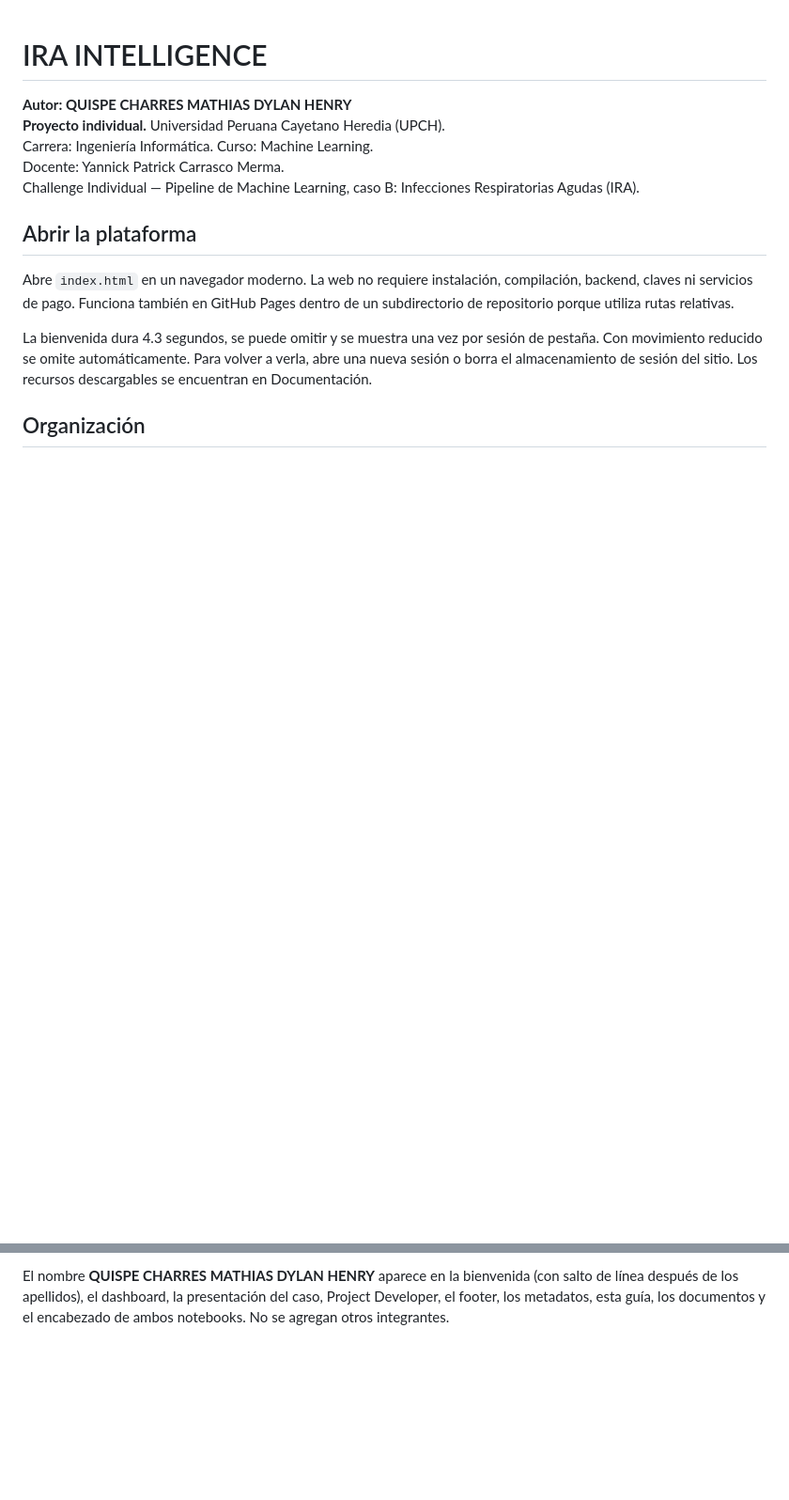
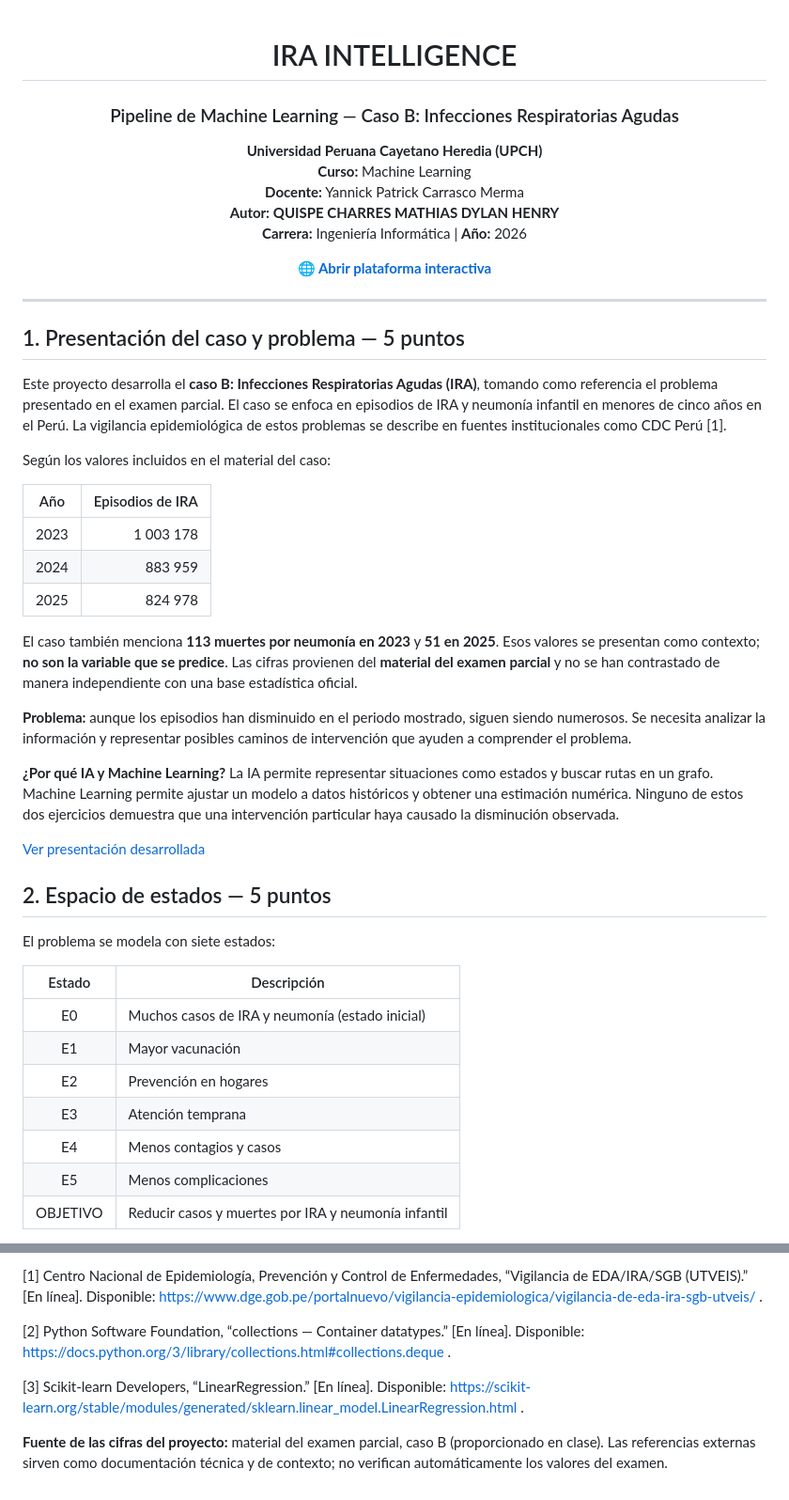
Before and after one commit to Dylan200-7/Challenge_IRA_INTELLIGENCE, a Markdown page: README.md, 2 parts joined by grey strips. Shown at 94% size. Drawn GitHub-style; blank space fills up the shorter version.

```diff
--- a/README.md
+++ b/README.md
@@ -1,15 +3,50 @@
 # IRA INTELLIGENCE
 
-**Autor: QUISPE CHARRES MATHIAS DYLAN HENRY**
-**Proyecto individual.** Universidad Peruana Cayetano Heredia (UPCH).
-Carrera: Ingeniería Informática. Curso: Machine Learning.
-Docente: Yannick Patrick Carrasco Merma.
-Challenge Individual — Pipeline de Machine Learning, caso B: Infecciones Respiratorias Agudas (IRA).
+### Pipeline de Machine Learning — Caso B: Infecciones Respiratorias Agudas
 
-## Abrir la plataforma
+**Universidad Peruana Cayetano Heredia (UPCH)**
+**Curso:** Machine Learning
+**Docente:** Yannick Patrick Carrasco Merma
+**Autor:** **QUISPE CHARRES MATHIAS DYLAN HENRY**
+**Carrera:** Ingeniería Informática | **Año:** 2026
 
-Abre `index.html` en un navegador moderno. La web no requiere instalación, compilación, backend, claves ni servicios de pago. Funciona también en GitHub Pages dentro de un subdirectorio de repositorio porque utiliza rutas relativas.
+**[🌐 Abrir plataforma interactiva](https://dylan200-7.github.io/IRA-INTELLIGENCE/)**
 
-La bienvenida dura 4.3 segundos, se puede omitir y se muestra una vez por sesión de pestaña. Con movimiento reducido se omite automáticamente. Para volver a verla, abre una nueva sesión o borra el almacenamiento de sesión del sitio. Los recursos descargables se encuentran en Documentación.
+</div>
 
-## Organización
+---
+
+## 1. Presentación del caso y problema — 5 puntos
+
+Este proyecto desarrolla el **caso B: Infecciones Respiratorias Agudas (IRA)**, tomando como referencia el problema presentado en el examen parcial. El caso se enfoca en episodios de IRA y neumonía infantil en menores de cinco años en el Perú. La vigilancia epidemiológica de estos problemas se describe en fuentes institucionales como CDC Perú [1].
+
+Según los valores incluidos en el material del caso:
+
+| Año | Episodios de IRA |
+|:---:|---:|
+| 2023 | 1 003 178 |
+| 2024 | 883 959 |
+| 2025 | 824 978 |
+
+El caso también menciona **113 muertes por neumonía en 2023** y **51 en 2025**. Esos valores se presentan como contexto; **no son la variable que se predice**. Las cifras provienen del **material del examen parcial** y no se han contrastado de manera independiente con una base estadística oficial.
+
+**Problema:** aunque los episodios han disminuido en el periodo mostrado, siguen siendo numerosos. Se necesita analizar la información y representar posibles caminos de intervención que ayuden a comprender el problema.
+
+**¿Por qué IA y Machine Learning?** La IA permite representar situaciones como estados y buscar rutas en un grafo. Machine Learning permite ajustar un modelo a datos históricos y obtener una estimación numérica. Ninguno de estos dos ejercicios demuestra que una intervención particular haya causado la disminución observada.
+
+[Ver presentación desarrollada](docs/presentacion-caso.md)
+
+## 2. Espacio de estados — 5 puntos
+
+El problema se modela con siete estados:
+
+| Estado | Descripción |
+|:---:|---|
+| E0 | Muchos casos de IRA y neumonía (estado inicial) |
+| E1 | Mayor vacunación |
+| E2 | Prevención en hogares |
+| E3 | Atención temprana |
+| E4 | Menos contagios y casos |
+| E5 | Menos complicaciones |
+| OBJETIVO | Reducir casos y muertes por IRA y neumonía infantil |
+
@@ -75,2 +139,8 @@ Fuentes, explicación completa y pruebas de aceptación: `docs/documentacion.md`
 
-El nombre **QUISPE CHARRES MATHIAS DYLAN HENRY** aparece en la bienvenida (con salto de línea después de los apellidos), el dashboard, la presentación del caso, Project Developer, el footer, los metadatos, esta guía, los documentos y el encabezado de ambos notebooks. No se agregan otros integrantes.
+[1] Centro Nacional de Epidemiología, Prevención y Control de Enfermedades, “Vigilancia de EDA/IRA/SGB (UTVEIS).” [En línea]. Disponible: https://www.dge.gob.pe/portalnuevo/vigilancia-epidemiologica/vigilancia-de-eda-ira-sgb-utveis/ .
+
+[2] Python Software Foundation, “collections — Container datatypes.” [En línea]. Disponible: https://docs.python.org/3/library/collections.html#collections.deque .
+
+[3] Scikit-learn Developers, “LinearRegression.” [En línea]. Disponible: https://scikit-learn.org/stable/modules/generated/sklearn.linear_model.LinearRegression.html .
+
+**Fuente de las cifras del proyecto:** material del examen parcial, caso B (proporcionado en clase). Las referencias externas sirven como documentación técnica y de contexto; no verifican automáticamente los valores del examen.
```
Also changed, not shown: other parts of README.md (+70 -41 lines).
